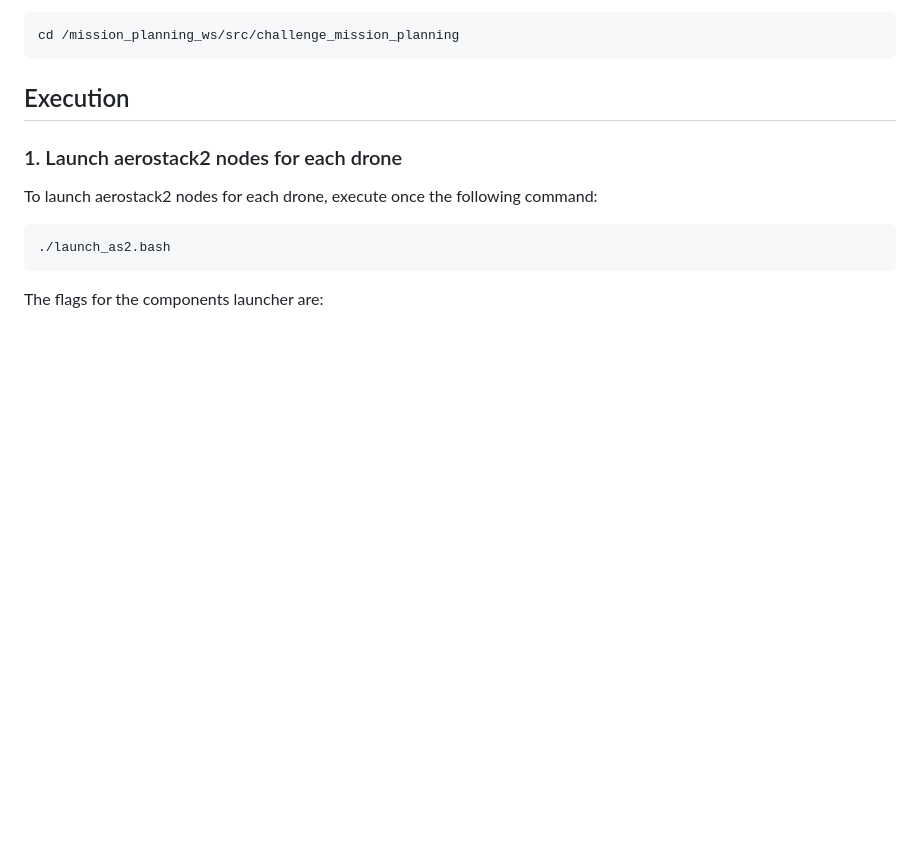
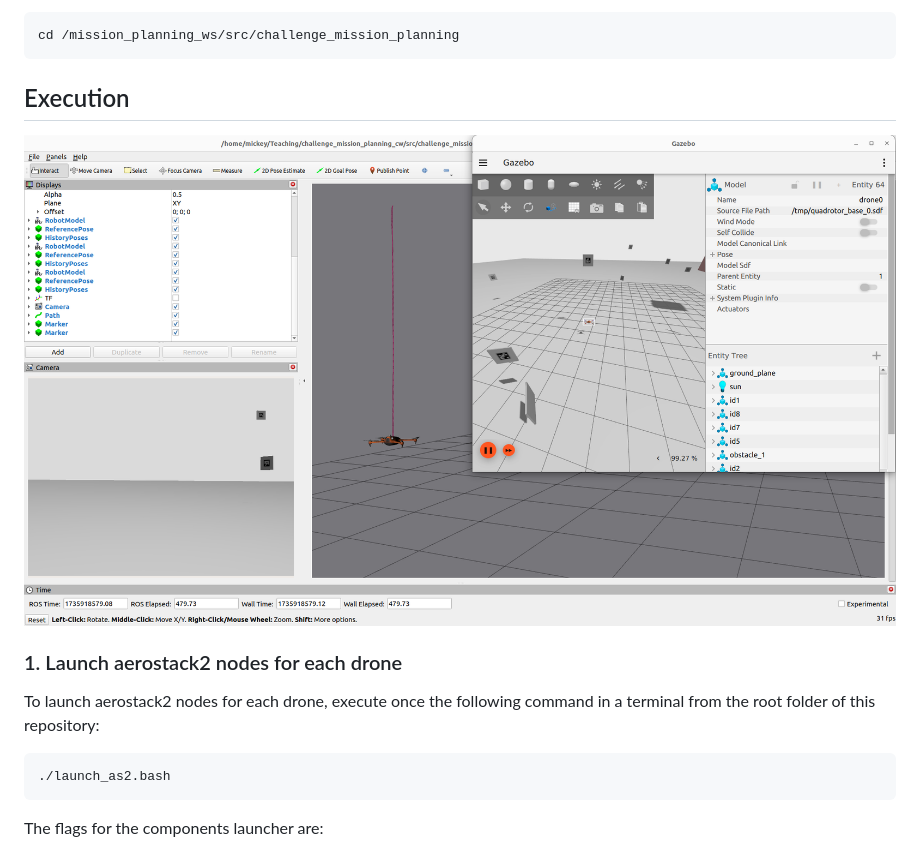
Before and after one commit to ali-shihab/challenge_mission_planning, a Markdown page: README.md, the part around the change. Drawn GitHub-style; blank space fills up the shorter version.

````diff
--- a/README.md
+++ b/README.md
@@ -88,8 +88,10 @@ cd /mission_planning_ws/src/challenge_mission_planning
 
 ## Execution
 
+![gazebo_rviz](docs/images/gazebo_rviz.png)
+
 ### 1. Launch aerostack2 nodes for each drone
-To launch aerostack2 nodes for each drone, execute once the following command:
+To launch aerostack2 nodes for each drone, execute once the following command in a terminal from the root folder of this repository:
 
 ```bash
 ./launch_as2.bash
````
